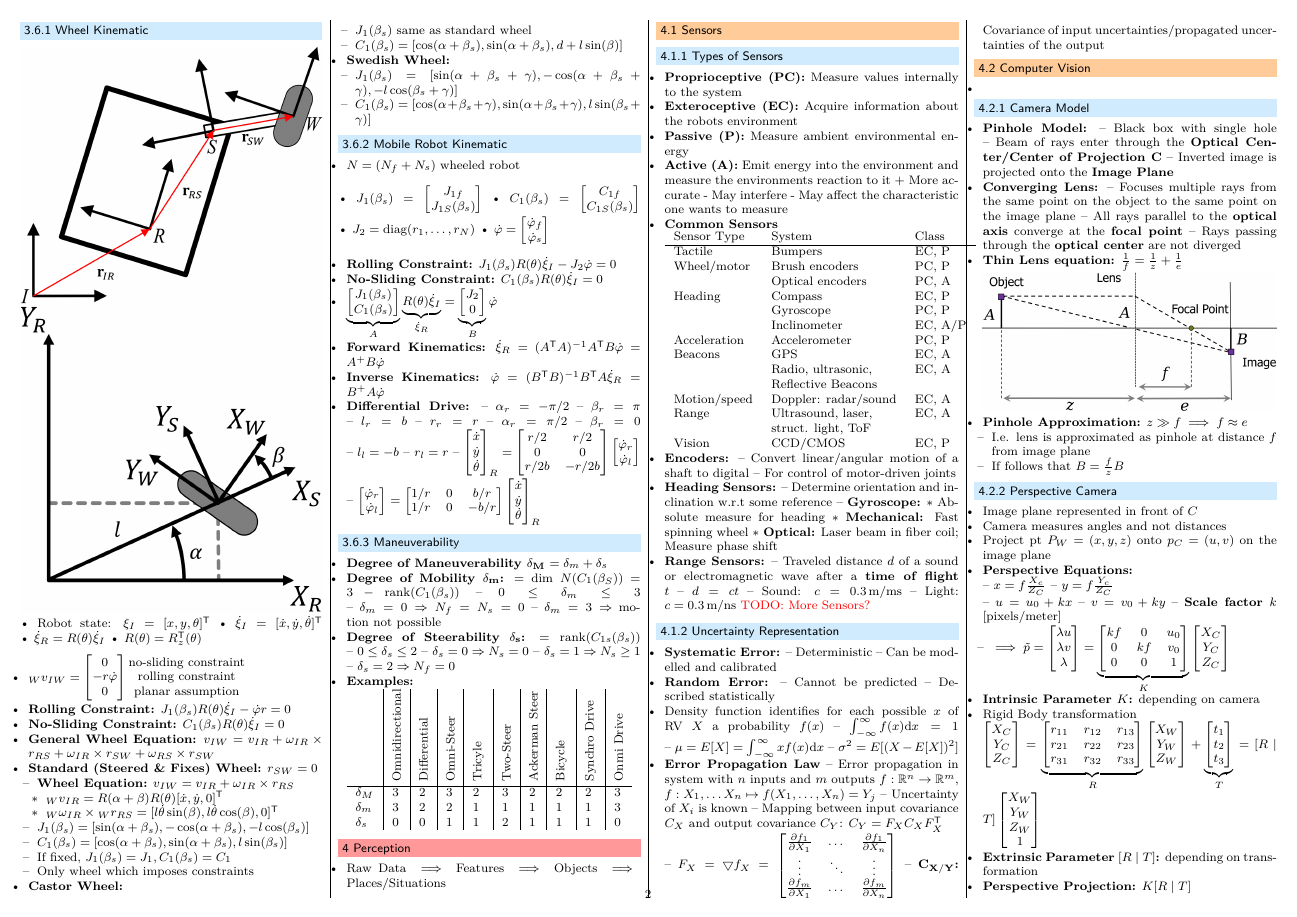
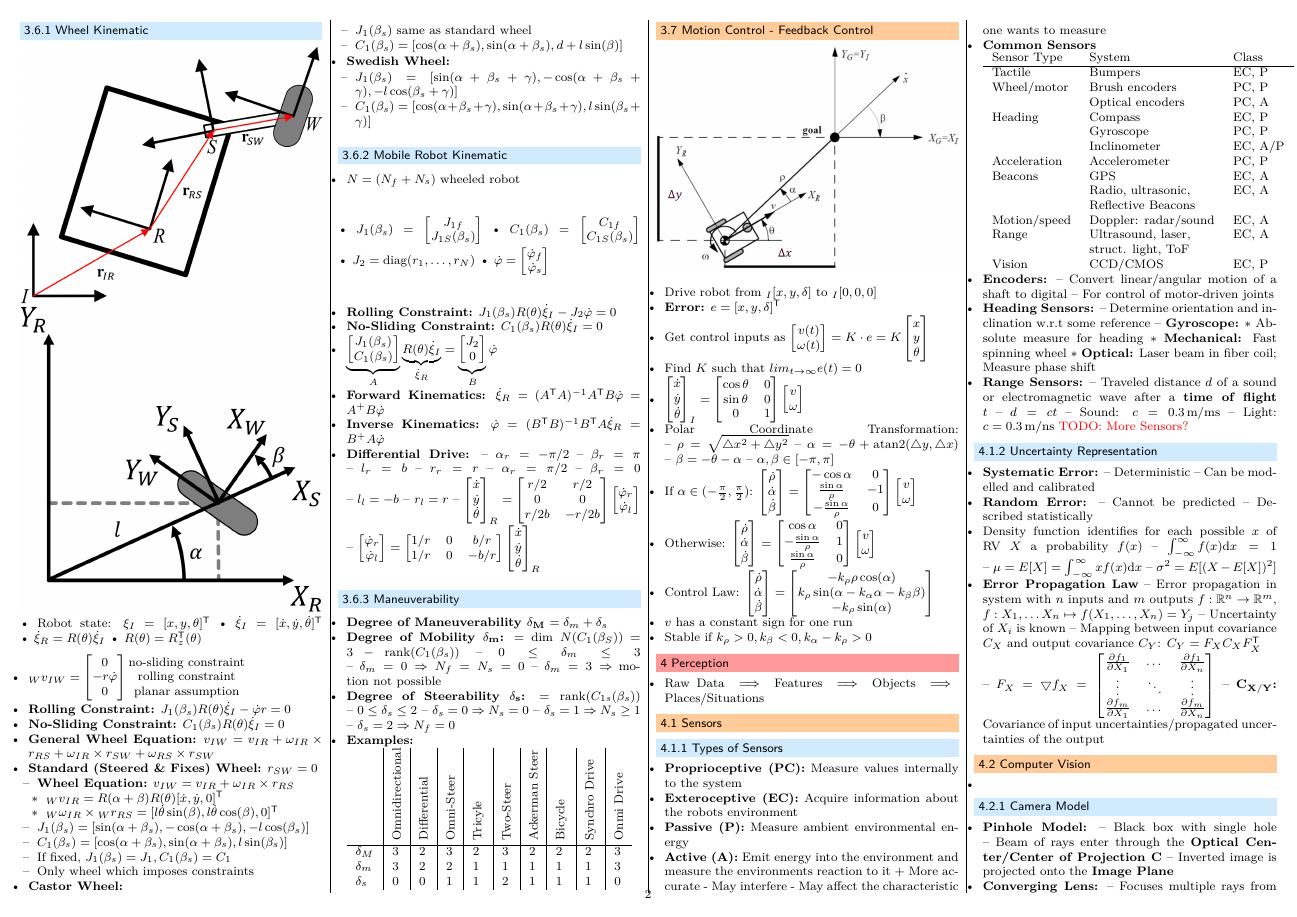
Before and after one commit to jcjgraf/ETH-Resources, a LaTeX document (main.tex, which reads 03_Kinematics.tex): page 2 of 6. Compiled offline with pdfLaTeX.

Commit message:
NEW: Subsection about motion control

```diff
--- a/03_Kinematics.tex
+++ b/03_Kinematics.tex
@@ -337,3 +337,86 @@
             $\delta_s$ & 0 & 0 & 1 & 1 & 2 & 1 & 1 & 1 & 0
         \end{tabular}
 \end{itemize}
+
+\subsection{Motion Control - Feedback Control}
+\includegraphics[width=\linewidth]{./Figures/03_MotionControl.png}
+\begin{itemize}
+    \item Drive robot from ${}_I[x, y, \delta]$ to ${}_I[0, 0, 0]$
+    \ides{Error:} $e = [x, y, \delta]^\transpose$
+    \item Get control inputs as $
+        \begin{bmatrix}
+            v(t)\\
+            \omega(t)
+        \end{bmatrix} = K \cdot e = K
+        \begin{bmatrix}
+            x\\
+            y\\
+            \theta
+        \end{bmatrix}$
+    \item Find $K$ such that $lim_{t \to \infty} e(t) = 0$
+    \item $
+        \begin{bmatrix}
+            \dot x\\
+            \dot y\\
+            \dot \theta
+        \end{bmatrix}_I =
+        \begin{bmatrix}
+            \cos \theta & 0\\
+            \sin \theta & 0\\
+            0 & 1
+        \end{bmatrix}
+        \begin{bmatrix}
+            v\\
+            \omega
+        \end{bmatrix}$
+    \item Polar Coordinate Transformation:
+        \begin{itemize*}
+            \item $\rho = \sqrt{\bigtriangleup x^2 + \bigtriangleup y ^2}$
+            \item $\alpha = -\theta + \mathrm{atan2}(\bigtriangleup y, \bigtriangleup x)$
+            \item $\beta = -\theta - \alpha$
+            \item $\alpha, \beta \in [-\pi, \pi]$
+        \end{itemize*}
+    \item If $\alpha \in (-\frac{\pi}{2}, \frac{\pi}{2})$: $
+        \begin{bmatrix}
+            \dot \rho\\
+            \dot \alpha\\
+            \dot \beta
+        \end{bmatrix} =
+        \begin{bmatrix}
+            -\cos \alpha & 0\\
+            \frac{\sin \alpha}{\rho} & -1\\
+            -\frac{\sin \alpha}{\rho} & 0
+        \end{bmatrix}
+        \begin{bmatrix}
+            v\\
+            \omega
+        \end{bmatrix}$
+    \item Otherwise: $
+        \begin{bmatrix}
+            \dot \rho\\
+            \dot \alpha\\
+            \dot \beta
+        \end{bmatrix} =
+        \begin{bmatrix}
+            \cos \alpha & 0\\
+            -\frac{\sin \alpha}{\rho} & 1\\
+            \frac{\sin \alpha}{\rho} & 0
+        \end{bmatrix}
+        \begin{bmatrix}
+            v\\
+            \omega
+        \end{bmatrix}$
+    \item Control Law: $
+        \begin{bmatrix}
+            \dot \rho\\
+            \dot \alpha\\
+            \dot \beta
+        \end{bmatrix} =
+        \begin{bmatrix}
+            -k_\rho \rho \cos(\alpha)\\
+            k_\rho \sin(\alpha - k_\alpha \alpha - k_\beta \beta)\\
+            -k_\rho \sin(\alpha)
+        \end{bmatrix}$
+    \item $v$ has a constant sign for one run
+    \item Stable if $k_\rho > 0, k_\beta < 0, k_\alpha - k_\rho > 0$
+\end{itemize}
```
Also changed, not shown: Figures/03_MotionControl.png (added).
